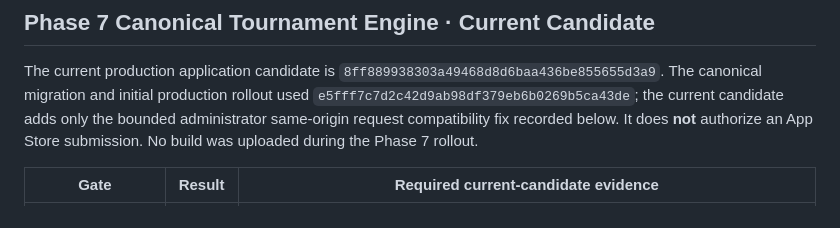
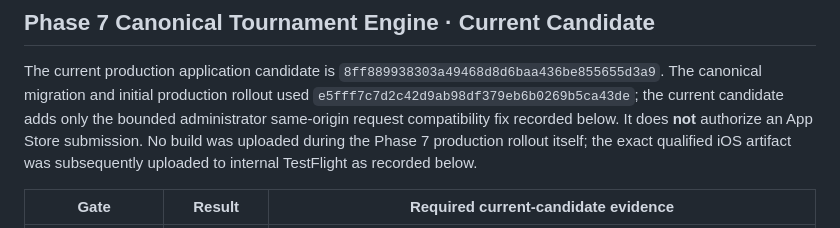
Before and after one commit to EmilioG2004/Ruski-Report, a Markdown page: docs/project-management/release-qualification-evidence.md, the part around one of its changes. Drawn GitHub-style.

```diff
--- a/docs/project-management/release-qualification-evidence.md
+++ b/docs/project-management/release-qualification-evidence.md
@@ -10,7 +10,9 @@ The current production application candidate is
 initial production rollout used `e5fff7c7d2c42d9ab98df379eb6b0269b5ca43de`;
 the current candidate adds only the bounded administrator same-origin request
 compatibility fix recorded below. It does **not** authorize an App Store
-submission. No build was uploaded during the Phase 7 rollout.
+submission. No build was uploaded during the Phase 7 production rollout
+itself; the exact qualified iOS artifact was subsequently uploaded to internal
+TestFlight as recorded below.
 
 | Gate | Result | Required current-candidate evidence |
 | --- | --- | --- |
```
Also changed, not shown: other parts of docs/project-management/release-qualification-evidence.md (+20 -0 lines), docs/project-management/app-store-connect-metadata.md (+15 -4 lines).
